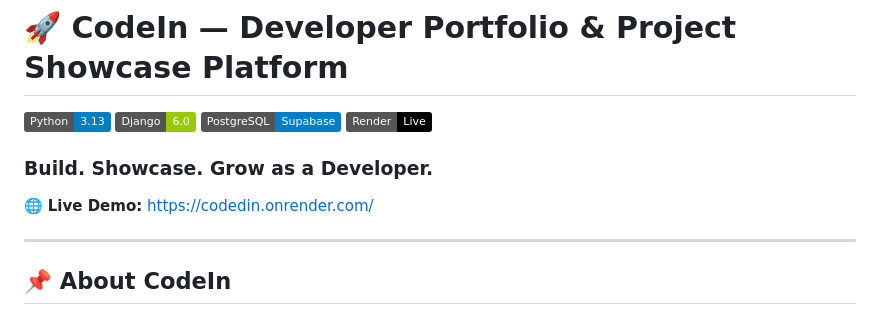
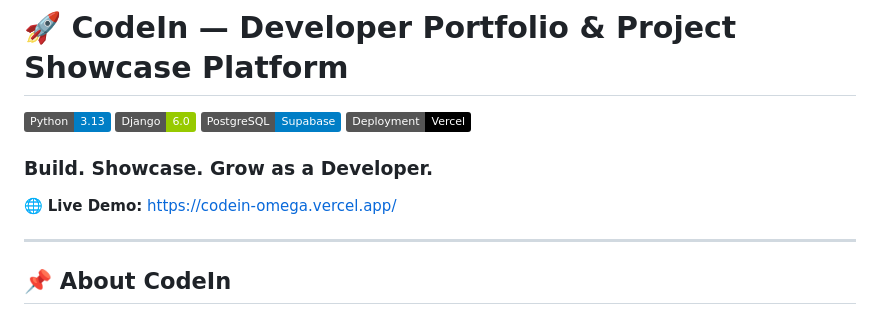
Before and after one commit to karan-bairagi/CodedIn, a Markdown page: Readme.md, the part around the change. Rendered like a GitHub page; badges without logos.

```diff
--- a/Readme.md
+++ b/Readme.md
@@ -3,11 +3,11 @@
 ![Python](https://img.shields.io/badge/Python-3.13-blue?logo=python)
 ![Django](https://img.shields.io/badge/Django-6.0-green?logo=django)
 ![PostgreSQL](https://img.shields.io/badge/PostgreSQL-Supabase-blue?logo=postgresql)
-![Deployment](https://img.shields.io/badge/Render-Live-black?logo=render)
+![Deployment](https://img.shields.io/badge/Deployment-Vercel-black?logo=vercel)
 
 ### Build. Showcase. Grow as a Developer.
 
-🌐 **Live Demo:** https://codedin.onrender.com/
+🌐 **Live Demo:** https://codein-omega.vercel.app/
 
 ---
 
```
